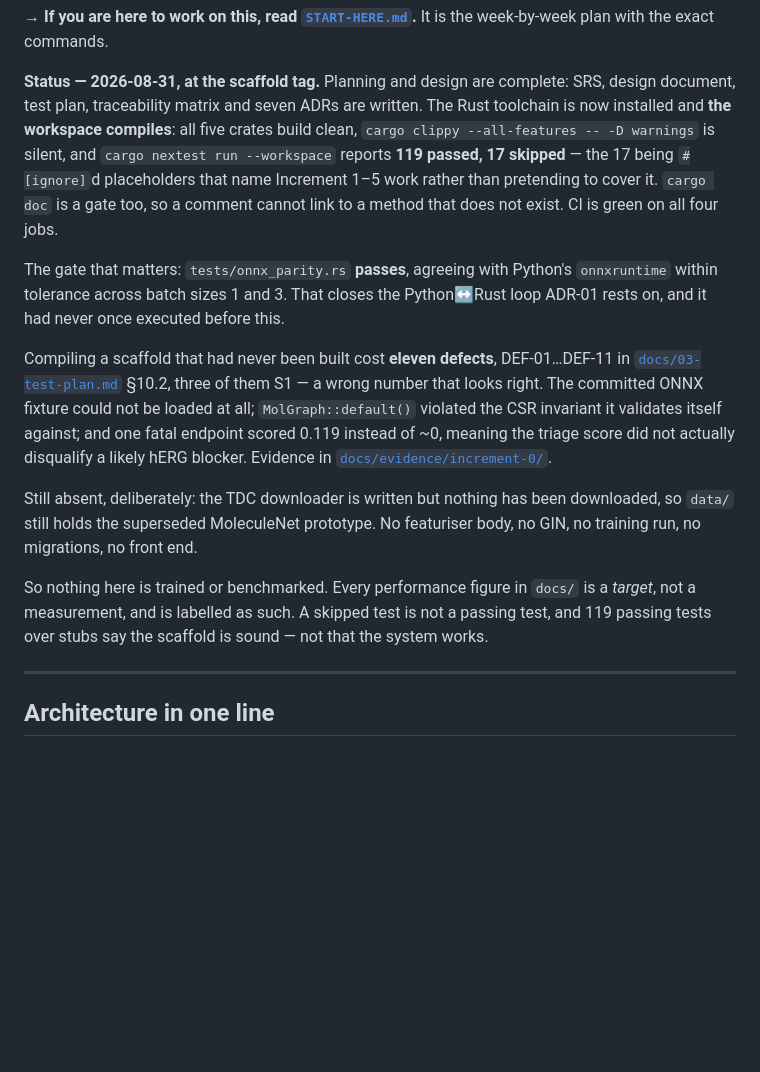
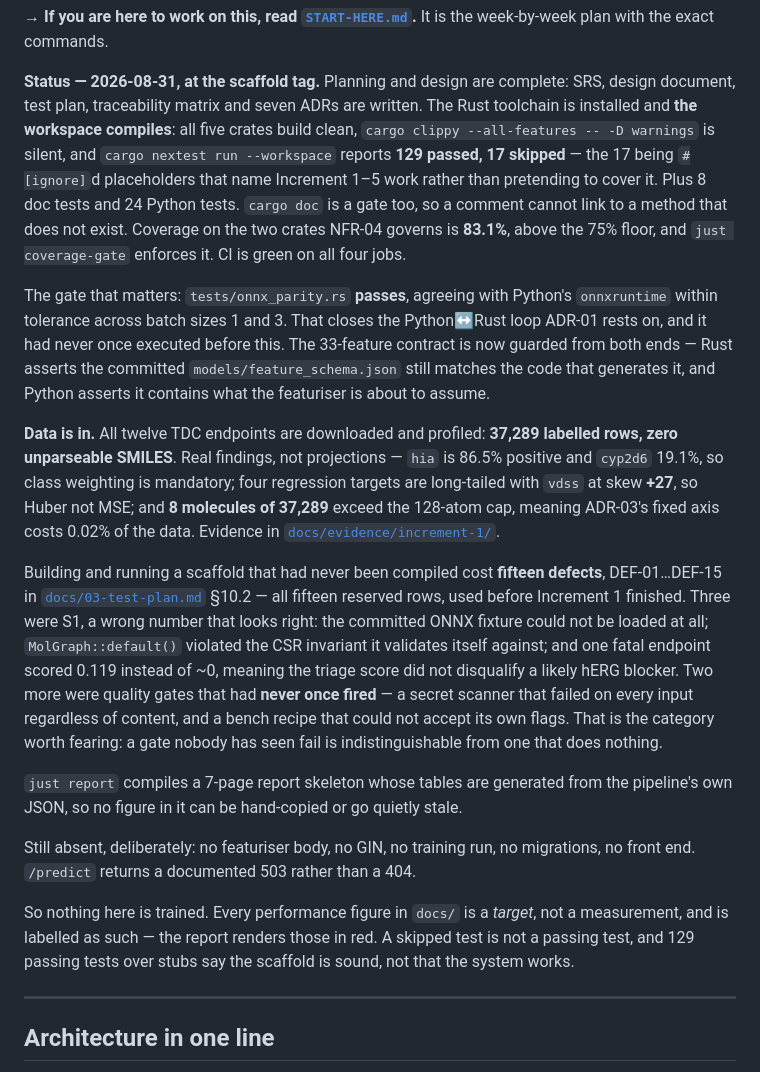
Before and after one commit to tusharbeckham/admet-gnn, a Markdown page: README.md, the part around the change. Rendered like a GitHub page; blank space fills up the shorter version.

Commit message:
docs(status): update README for the data, contract and report work
The status block understated the tree again: it still said nothing had been
downloaded and quoted 119 tests. Now 129 nextest plus 8 doc tests and 24 pytest,
37,289 labelled rows profiled across all twelve endpoints, 83.1% coverage on the
two crates NFR-04 governs, and a compiling report skeleton.

Also records the fifteenth defect and the fact that all fifteen reserved rows were
used before Increment 1 finished -- two of them quality gates that had never once
fired. A gate nobody has seen fail is indistinguishable from one that does nothing,
and that is worth saying on the front page rather than only in the test plan.

```diff
--- a/README.md
+++ b/README.md
@@ -12,30 +12,49 @@ week-by-week plan with the exact commands.
 
 **Status — 2026-08-31, at the scaffold tag.** Planning and design are complete: SRS,
 design document, test plan, traceability matrix and seven ADRs are written. The Rust
-toolchain is now installed and **the workspace compiles**: all five crates build clean,
+toolchain is installed and **the workspace compiles**: all five crates build clean,
 `cargo clippy --all-features -- -D warnings` is silent, and `cargo nextest run --workspace`
-reports **119 passed, 17 skipped** — the 17 being `#[ignore]`d placeholders that name
-Increment 1–5 work rather than pretending to cover it. `cargo doc` is a gate too, so a
-comment cannot link to a method that does not exist. CI is green on all four jobs.
+reports **129 passed, 17 skipped** — the 17 being `#[ignore]`d placeholders that name
+Increment 1–5 work rather than pretending to cover it. Plus 8 doc tests and 24 Python
+tests. `cargo doc` is a gate too, so a comment cannot link to a method that does not
+exist. Coverage on the two crates NFR-04 governs is **83.1%**, above the 75% floor, and
+`just coverage-gate` enforces it. CI is green on all four jobs.
 
 The gate that matters: `tests/onnx_parity.rs` **passes**, agreeing with Python's
 `onnxruntime` within tolerance across batch sizes 1 and 3. That closes the Python↔Rust
-loop ADR-01 rests on, and it had never once executed before this.
+loop ADR-01 rests on, and it had never once executed before this. The 33-feature contract
+is now guarded from both ends — Rust asserts the committed `models/feature_schema.json`
+still matches the code that generates it, and Python asserts it contains what the
+featuriser is about to assume.
 
-Compiling a scaffold that had never been built cost **eleven defects**, DEF-01…DEF-11 in
-[`docs/03-test-plan.md`](docs/03-test-plan.md) §10.2, three of them S1 — a wrong number
-that looks right. The committed ONNX fixture could not be loaded at all; `MolGraph::default()`
-violated the CSR invariant it validates itself against; and one fatal endpoint scored 0.119
-instead of ~0, meaning the triage score did not actually disqualify a likely hERG blocker.
-Evidence in [`docs/evidence/increment-0/`](docs/evidence/increment-0/).
+**Data is in.** All twelve TDC endpoints are downloaded and profiled: **37,289 labelled
+rows, zero unparseable SMILES**. Real findings, not projections — `hia` is 86.5% positive
+and `cyp2d6` 19.1%, so class weighting is mandatory; four regression targets are
+long-tailed with `vdss` at skew **+27**, so Huber not MSE; and **8 molecules of 37,289**
+exceed the 128-atom cap, meaning ADR-03's fixed axis costs 0.02% of the data.
+Evidence in [`docs/evidence/increment-1/`](docs/evidence/increment-1/).
 
-Still absent, deliberately: the TDC downloader is written but nothing has been downloaded,
-so `data/` still holds the superseded MoleculeNet prototype. No featuriser body, no GIN, no
-training run, no migrations, no front end.
+Building and running a scaffold that had never been compiled cost **fifteen defects**,
+DEF-01…DEF-15 in [`docs/03-test-plan.md`](docs/03-test-plan.md) §10.2 — all fifteen
+reserved rows, used before Increment 1 finished. Three were S1, a wrong number that looks
+right: the committed ONNX fixture could not be loaded at all; `MolGraph::default()`
+violated the CSR invariant it validates itself against; and one fatal endpoint scored
+0.119 instead of ~0, meaning the triage score did not disqualify a likely hERG blocker.
+Two more were quality gates that had **never once fired** — a secret scanner that failed
+on every input regardless of content, and a bench recipe that could not accept its own
+flags. That is the category worth fearing: a gate nobody has seen fail is
+indistinguishable from one that does nothing.
 
-So nothing here is trained or benchmarked. Every performance figure in `docs/` is a
-*target*, not a measurement, and is labelled as such. A skipped test is not a passing test,
-and 119 passing tests over stubs say the scaffold is sound — not that the system works.
+`just report` compiles a 7-page report skeleton whose tables are generated from the
+pipeline's own JSON, so no figure in it can be hand-copied or go quietly stale.
+
+Still absent, deliberately: no featuriser body, no GIN, no training run, no migrations, no
+front end. `/predict` returns a documented 503 rather than a 404.
+
+So nothing here is trained. Every performance figure in `docs/` is a *target*, not a
+measurement, and is labelled as such — the report renders those in red. A skipped test is
+not a passing test, and 129 passing tests over stubs say the scaffold is sound, not that
+the system works.
 
 
 ---
```
